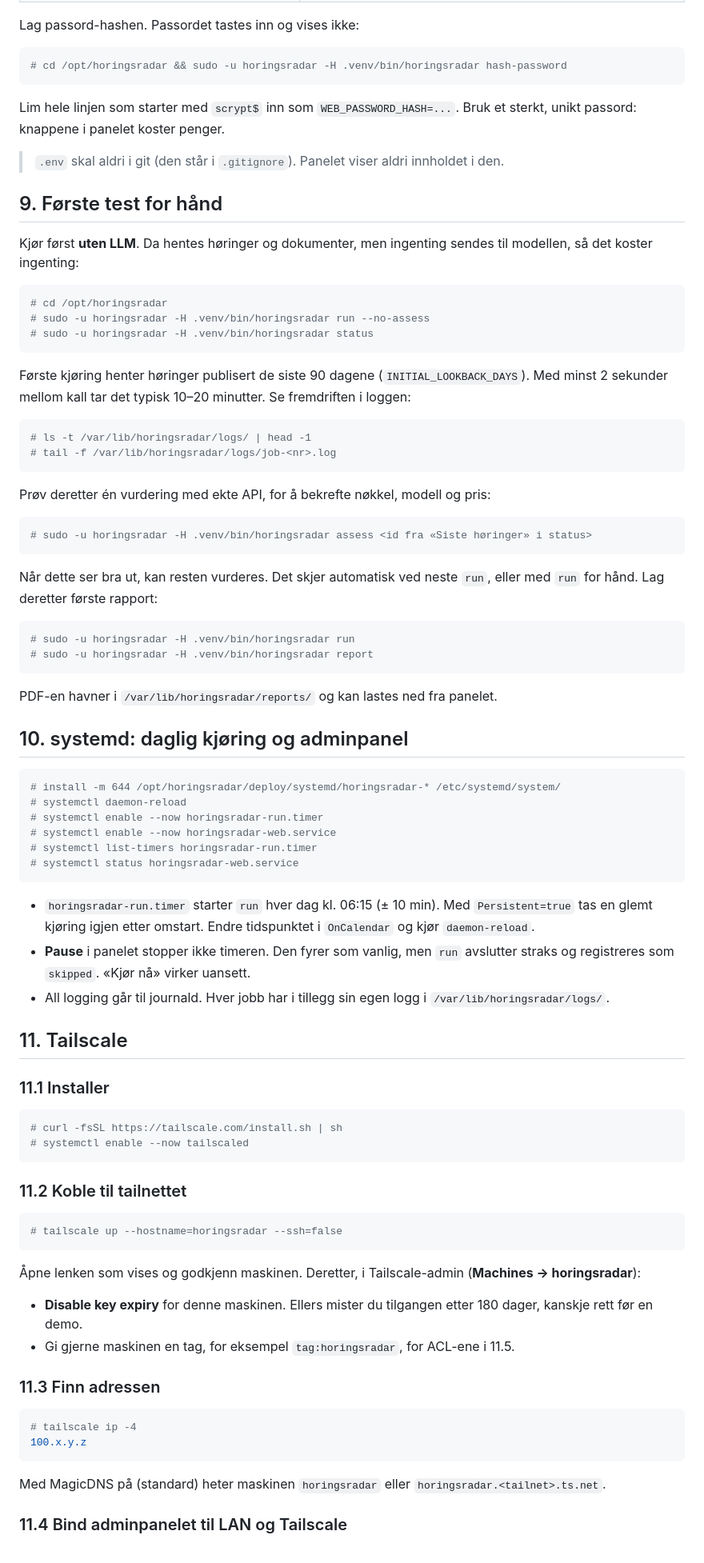
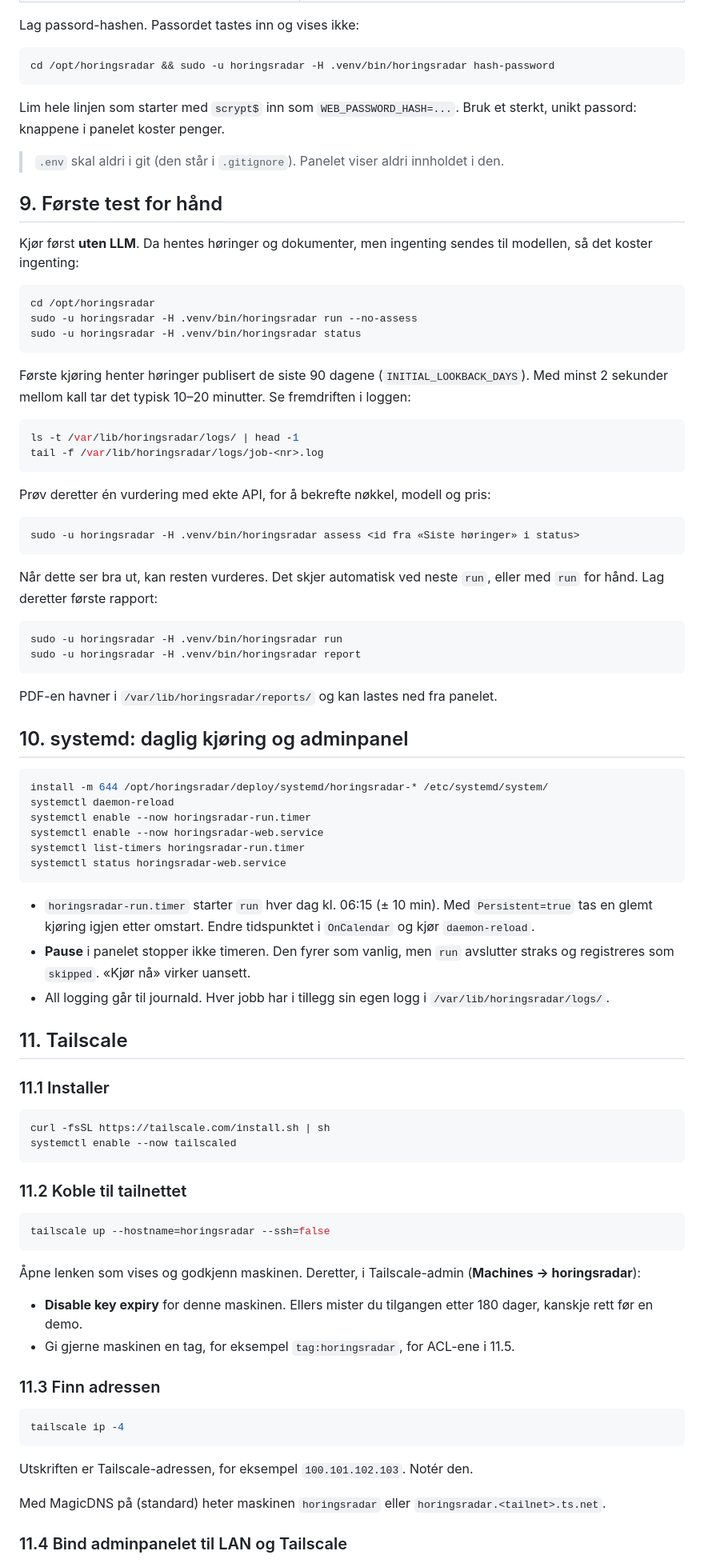
Before and after one commit to Unackn0wledged/horingsradar, a Markdown page: docs/INSTALL-LXC.md, the part around one of its changes. Shown at 80% size. Drawn GitHub-style.

````diff
--- a/docs/INSTALL-LXC.md
+++ b/docs/INSTALL-LXC.md
@@ -259,7 +269,7 @@ Endre minst disse:
 Lag passord-hashen. Passordet tastes inn og vises ikke:
 
 ```bash
-# cd /opt/horingsradar && sudo -u horingsradar -H .venv/bin/horingsradar hash-password
+cd /opt/horingsradar && sudo -u horingsradar -H .venv/bin/horingsradar hash-password
 ```
 
 Lim hele linjen som starter med `scrypt$` inn som `WEB_PASSWORD_HASH=...`. Bruk et sterkt, unikt passord: knappene i panelet koster penger.
@@ -271,29 +281,29 @@ Lim hele linjen som starter med `scrypt$` inn som `WEB_PASSWORD_HASH=...`. Bruk
 Kjør først **uten LLM**. Da hentes høringer og dokumenter, men ingenting sendes til modellen, så det koster ingenting:
 
 ```bash
-# cd /opt/horingsradar
-# sudo -u horingsradar -H .venv/bin/horingsradar run --no-assess
-# sudo -u horingsradar -H .venv/bin/horingsradar status
+cd /opt/horingsradar
+sudo -u horingsradar -H .venv/bin/horingsradar run --no-assess
+sudo -u horingsradar -H .venv/bin/horingsradar status
 ```
 
 Første kjøring henter høringer publisert de siste 90 dagene (`INITIAL_LOOKBACK_DAYS`). Med minst 2 sekunder mellom kall tar det typisk 10–20 minutter. Se fremdriften i loggen:
 
 ```bash
-# ls -t /var/lib/horingsradar/logs/ | head -1
-# tail -f /var/lib/horingsradar/logs/job-<nr>.log
+ls -t /var/lib/horingsradar/logs/ | head -1
+tail -f /var/lib/horingsradar/logs/job-<nr>.log
 ```
 
 Prøv deretter én vurdering med ekte API, for å bekrefte nøkkel, modell og pris:
 
 ```bash
-# sudo -u horingsradar -H .venv/bin/horingsradar assess <id fra «Siste høringer» i status>
+sudo -u horingsradar -H .venv/bin/horingsradar assess <id fra «Siste høringer» i status>
 ```
 
 Når dette ser bra ut, kan resten vurderes. Det skjer automatisk ved neste `run`, eller med `run` for hånd. Lag deretter første rapport:
 
 ```bash
-# sudo -u horingsradar -H .venv/bin/horingsradar run
-# sudo -u horingsradar -H .venv/bin/horingsradar report
+sudo -u horingsradar -H .venv/bin/horingsradar run
+sudo -u horingsradar -H .venv/bin/horingsradar report
 ```
 
 PDF-en havner i `/var/lib/horingsradar/reports/` og kan lastes ned fra panelet.
@@ -301,12 +311,12 @@ PDF-en havner i `/var/lib/horingsradar/reports/` og kan lastes ned fra panelet.
 ## 10. systemd: daglig kjøring og adminpanel
 
 ```bash
-# install -m 644 /opt/horingsradar/deploy/systemd/horingsradar-* /etc/systemd/system/
-# systemctl daemon-reload
-# systemctl enable --now horingsradar-run.timer
-# systemctl enable --now horingsradar-web.service
-# systemctl list-timers horingsradar-run.timer
-# systemctl status horingsradar-web.service
+install -m 644 /opt/horingsradar/deploy/systemd/horingsradar-* /etc/systemd/system/
+systemctl daemon-reload
+systemctl enable --now horingsradar-run.timer
+systemctl enable --now horingsradar-web.service
+systemctl list-timers horingsradar-run.timer
+systemctl status horingsradar-web.service
 ```
 
 - `horingsradar-run.timer` starter `run` hver dag kl. 06:15 (± 10 min). Med `Persistent=true` tas en glemt kjøring igjen etter omstart. Endre tidspunktet i `OnCalendar` og kjør `daemon-reload`.
@@ -318,14 +328,14 @@ PDF-en havner i `/var/lib/horingsradar/reports/` og kan lastes ned fra panelet.
 ### 11.1 Installer
 
 ```bash
-# curl -fsSL https://tailscale.com/install.sh | sh
-# systemctl enable --now tailscaled
+curl -fsSL https://tailscale.com/install.sh | sh
+systemctl enable --now tailscaled
 ```
 
 ### 11.2 Koble til tailnettet
 
 ```bash
-# tailscale up --hostname=horingsradar --ssh=false
+tailscale up --hostname=horingsradar --ssh=false
 ```
 
 Åpne lenken som vises og godkjenn maskinen. Deretter, i Tailscale-admin (**Machines → horingsradar**):
@@ -336,9 +346,10 @@ PDF-en havner i `/var/lib/horingsradar/reports/` og kan lastes ned fra panelet.
 ### 11.3 Finn adressen
 
 ```bash
-# tailscale ip -4
-100.x.y.z
+tailscale ip -4
 ```
+
+Utskriften er Tailscale-adressen, for eksempel `100.101.102.103`. Notér den.
 
 Med MagicDNS på (standard) heter maskinen `horingsradar` eller `horingsradar.<tailnet>.ts.net`.
 
````
Also changed, not shown: other parts of docs/INSTALL-LXC.md (+79 -57 lines).
